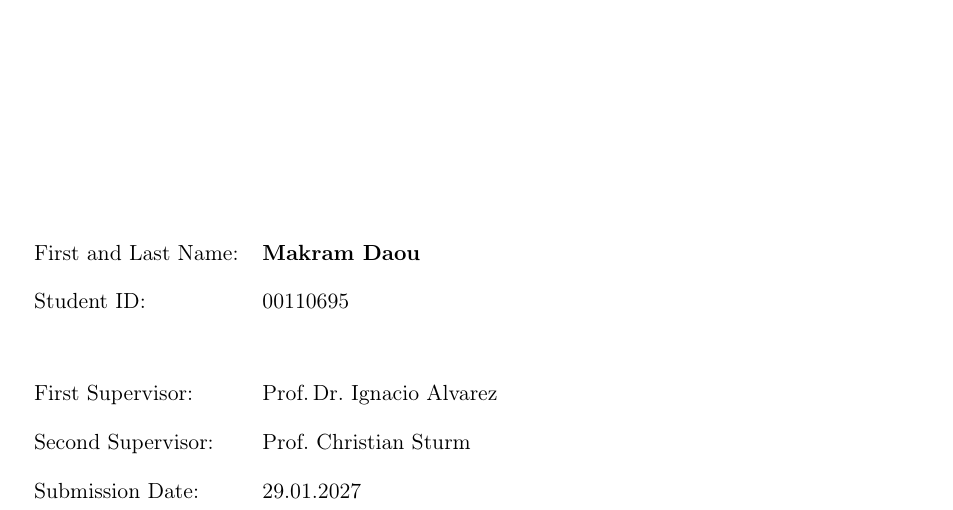
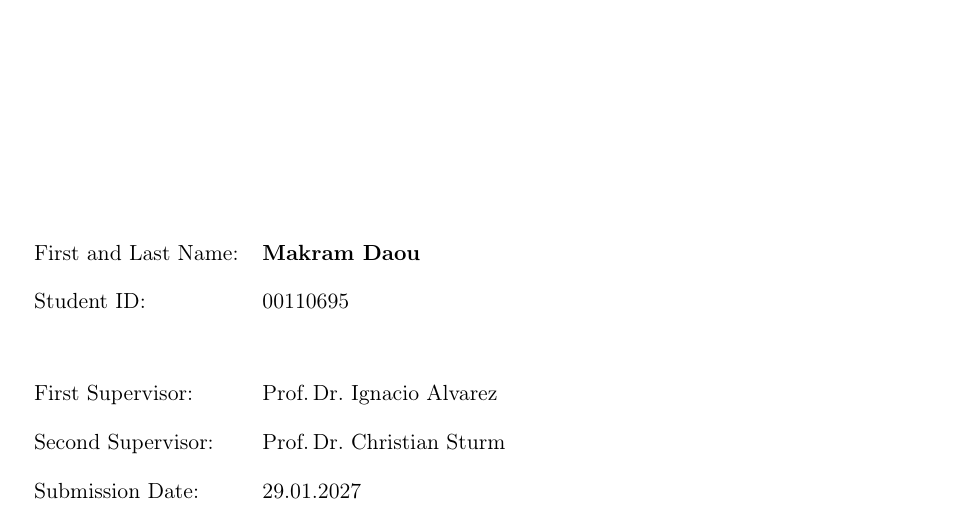
Before and after one commit to mcrumdw/thesis_expose_template, a LaTeX document (expose.tex): part of page 1 of 13, cut so that both start at the same text. Compiled offline with pdfLaTeX.

Commit message:
Updates from Overleaf

```diff
--- a/expose.tex
+++ b/expose.tex
@@ -197,7 +197,7 @@
         First and Last Name: & \textbf{Makram Daou}              \\[1em]
         Student ID:          & 00110695                          \\[3em]
         First Supervisor:    & Prof.\,Dr.\ Ignacio Alvarez       \\[1em]
-        Second Supervisor:   & Prof.\ Christian Sturm            \\[1em]
+        Second Supervisor:   & Prof.\,Dr.\ Christian Sturm            \\[1em]
         Submission Date:     & 29.01.2027                        \\
     \end{tabular}
 
```
